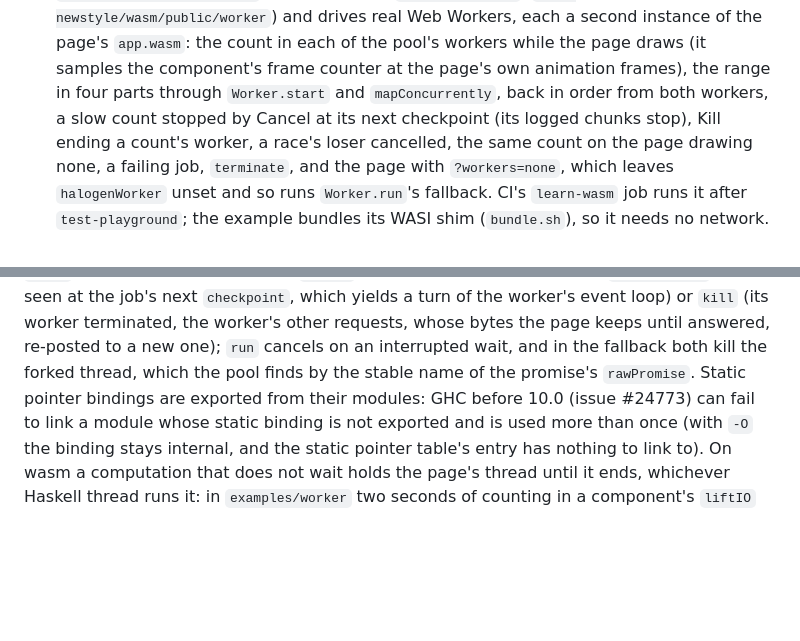
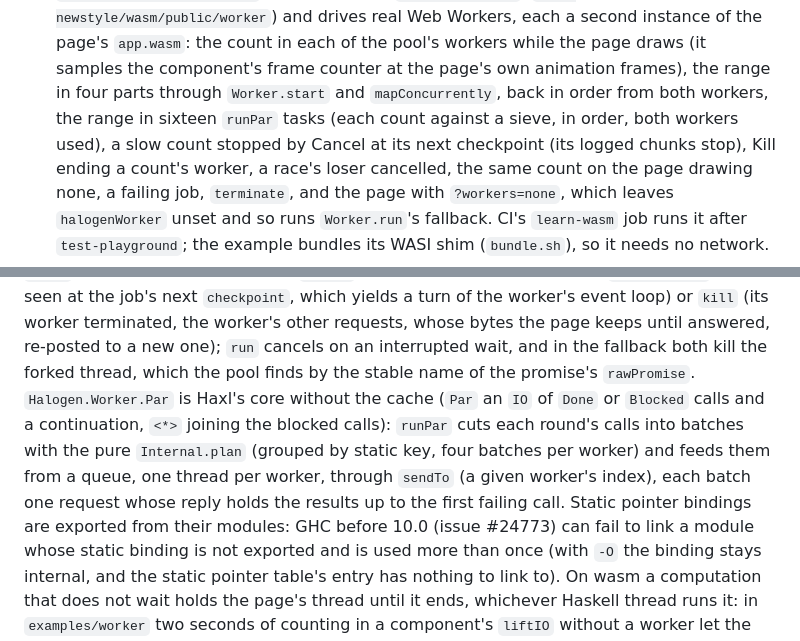
Before and after one commit to Swordlash/haskell-halogen, a Markdown page: AGENTS.md, 2 parts joined by grey strips. Rendered like a GitHub page; blank space fills up the shorter version.

```diff
--- a/AGENTS.md
+++ b/AGENTS.md
@@ -166,7 +166,8 @@ and wired into `test/Test.hs`.
   and drives real Web Workers, each a second instance of the page's `app.wasm`: the count in each
   of the pool's workers while the page draws (it samples the component's frame counter at the
   page's own animation frames), the range in four parts through `Worker.start` and
-  `mapConcurrently`, back in order from both workers, a slow count stopped by Cancel at its next
+  `mapConcurrently`, back in order from both workers, the range in sixteen `runPar` tasks (each
+  count against a sieve, in order, both workers used), a slow count stopped by Cancel at its next
   checkpoint (its logged chunks stop), Kill ending a count's worker, a race's loser cancelled,
   the same count on the page drawing none, a failing job,
   `terminate`, and the page with `?workers=none`, which leaves `halogenWorker` unset and so runs
@@ -314,7 +315,12 @@ bytes in process, with no lookup, on a thread `start` forks. A job is stopped wi
 yields a turn of the worker's event loop) or `kill` (its worker terminated, the worker's other
 requests, whose bytes the page keeps until answered, re-posted to a new one); `run` cancels on
 an interrupted wait, and in the fallback both kill the forked thread, which the pool finds by
-the stable name of the promise's `rawPromise`. Static pointer bindings are exported from their modules: GHC
+the stable name of the promise's `rawPromise`. `Halogen.Worker.Par` is Haxl's core without the
+cache (`Par` an `IO` of `Done` or `Blocked` calls and a continuation, `<*>` joining the blocked
+calls): `runPar` cuts each round's calls into batches with the pure `Internal.plan` (grouped by
+static key, four batches per worker) and feeds them from a queue, one thread per worker, through
+`sendTo` (a given worker's index), each batch one request whose reply holds the results up to the
+first failing call. Static pointer bindings are exported from their modules: GHC
 before 10.0 (issue #24773) can fail to link a module whose static binding is not exported and is
 used more than once (with `-O` the binding stays internal, and the static pointer table's entry
 has nothing to link to). On wasm a computation
```
Also changed, not shown: README.md (+4 -2 lines), worker/README.md (+50 -4 lines).
